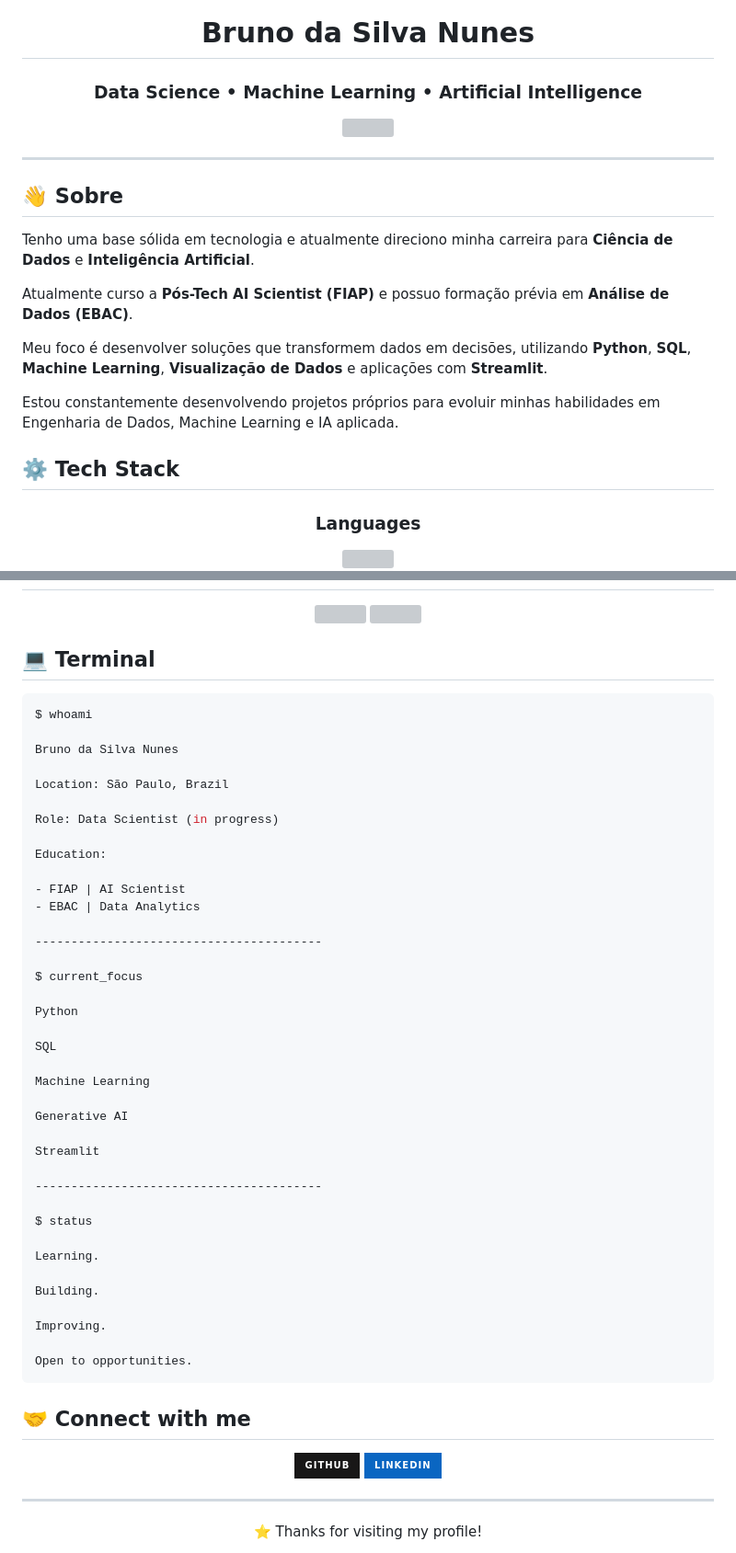
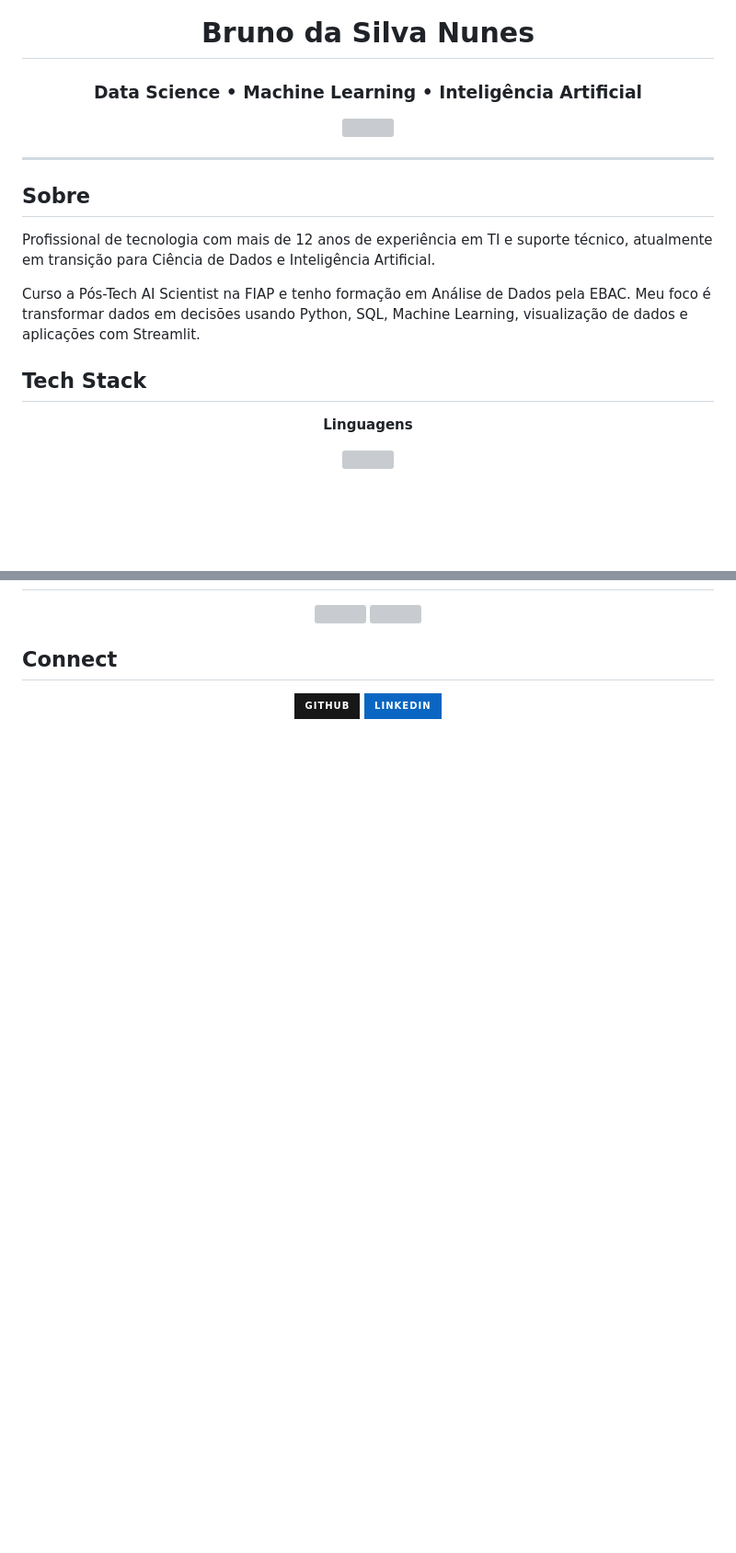
Before and after one commit to bruno-dsn/bruno-dsn, a Markdown page: README.md, 2 parts joined by grey strips. Shown at 92% size. Drawn GitHub-style; badges without logos; blank space fills up the shorter version; grey boxes are pictures that could not be loaded.

````diff
--- a/README.md
+++ b/README.md
@@ -2,7 +2,7 @@
 
 # Bruno da Silva Nunes
 
-### Data Science • Machine Learning • Artificial Intelligence
+### Data Science • Machine Learning • Inteligência Artificial
 
 <img src="https://readme-typing-svg.demolab.com?font=JetBrains+Mono&weight=500&size=18&duration=3500&pause=1000&color=64FFDA&center=true&vCenter=true&width=700&lines=Building+Machine+Learning+Projects;Applied+Data+Science;Python+%7C+SQL+%7C+Streamlit;Generative+AI+%7C+LLMs;Always+Learning+Something+New"/>
 
@@ -10,20 +10,17 @@
 
 ---
 
-## 👋 Sobre
+## Sobre
 
-Tenho uma base sólida em tecnologia e atualmente direciono minha carreira para **Ciência de Dados** e **Inteligência Artificial**.
+Profissional de tecnologia com mais de 12 anos de experiência em TI e suporte técnico, atualmente em transição para Ciência de Dados e Inteligência Artificial.
 
-Atualmente curso a **Pós-Tech AI Scientist (FIAP)** e possuo formação prévia em **Análise de Dados (EBAC)**.
+Curso a Pós-Tech AI Scientist na FIAP e tenho formação em Análise de Dados pela EBAC. Meu foco é transformar dados em decisões usando Python, SQL, Machine Learning, visualização de dados e aplicações com Streamlit.
 
-Meu foco é desenvolver soluções que transformem dados em decisões, utilizando **Python**, **SQL**, **Machine Learning**, **Visualização de Dados** e aplicações com **Streamlit**.
-
-Estou constantemente desenvolvendo projetos próprios para evoluir minhas habilidades em Engenharia de Dados, Machine Learning e IA aplicada.
-## ⚙️ Tech Stack
+## Tech Stack
 
 <div align="center">
 
-### Languages
+**Linguagens**
 
 <img src="https://skillicons.dev/icons?i=python,postgresql,bash&theme=dark"/>
 
@@ -168,49 +118,7 @@ https://github.com/bruno-dsn/painel-precos-acoes
 
 </div>
 
-## 💻 Terminal
-
-```bash
-$ whoami
-
-Bruno da Silva Nunes
-
-Location: São Paulo, Brazil
-
-Role: Data Scientist (in progress)
-
-Education:
-
-- FIAP | AI Scientist
-- EBAC | Data Analytics
-
-----------------------------------------
-
-$ current_focus
-
-Python
-
-SQL
-
-Machine Learning
-
-Generative AI
-
-Streamlit
-
-----------------------------------------
-
-$ status
-
-Learning.
-
-Building.
-
-Improving.
-
-Open to opportunities.
-```
-## 🤝 Connect with me
+## Connect
 
 <div align="center">
 
@@ -223,11 +131,3 @@ Open to opportunities.
 </a>
 
 </div>
-
----
-
-<div align="center">
-
-⭐ Thanks for visiting my profile!
-
-</div>
````
Also changed, not shown: other parts of README.md (+28 -75 lines).
